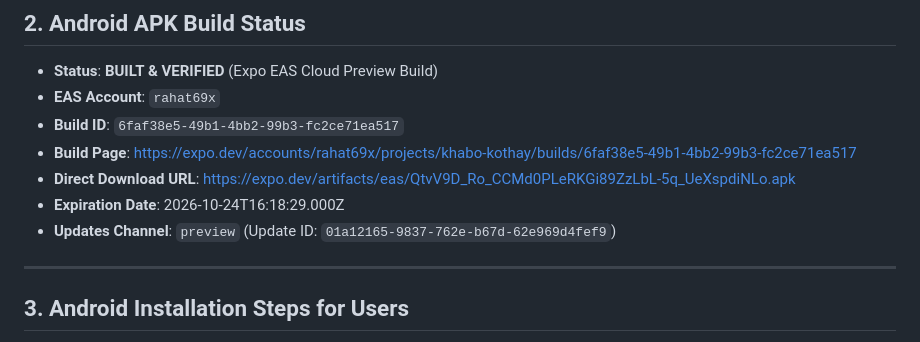
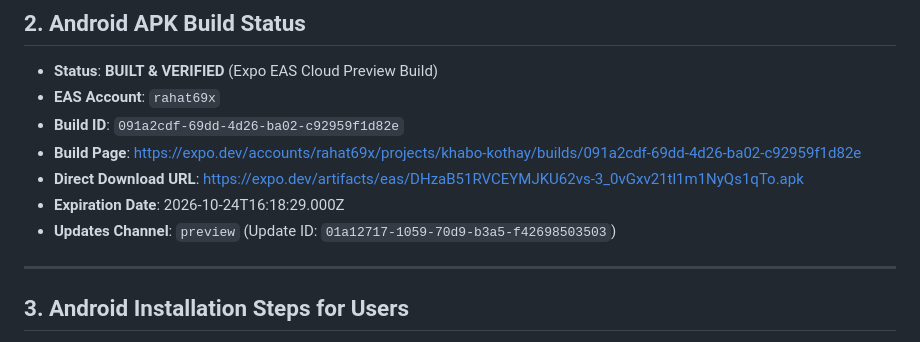
Before and after one commit to Rahat69x/khabo-kothay, a Markdown page: RELEASE.md, the part around the change. Rendered like a GitHub page.

Commit message:
docs: update RELEASE.md with fresh EAS APK build links and metadata

```diff
--- a/RELEASE.md
+++ b/RELEASE.md
@@ -49,11 +49,11 @@
 
 - **Status**: **BUILT & VERIFIED** (Expo EAS Cloud Preview Build)
 - **EAS Account**: `rahat69x`
-- **Build ID**: `6faf38e5-49b1-4bb2-99b3-fc2ce71ea517`
-- **Build Page**: https://expo.dev/accounts/rahat69x/projects/khabo-kothay/builds/6faf38e5-49b1-4bb2-99b3-fc2ce71ea517
-- **Direct Download URL**: https://expo.dev/artifacts/eas/QtvV9D_Ro_CCMd0PLeRKGi89ZzLbL-5q_UeXspdiNLo.apk
+- **Build ID**: `091a2cdf-69dd-4d26-ba02-c92959f1d82e`
+- **Build Page**: https://expo.dev/accounts/rahat69x/projects/khabo-kothay/builds/091a2cdf-69dd-4d26-ba02-c92959f1d82e
+- **Direct Download URL**: https://expo.dev/artifacts/eas/DHzaB51RVCEYMJKU62vs-3_0vGxv21tl1m1NyQs1qTo.apk
 - **Expiration Date**: 2026-10-24T16:18:29.000Z
-- **Updates Channel**: `preview` (Update ID: `01a12165-9837-762e-b67d-62e969d4fef9`)
+- **Updates Channel**: `preview` (Update ID: `01a12717-1059-70d9-b3a5-f42698503503`)
 
 ---
 
```
